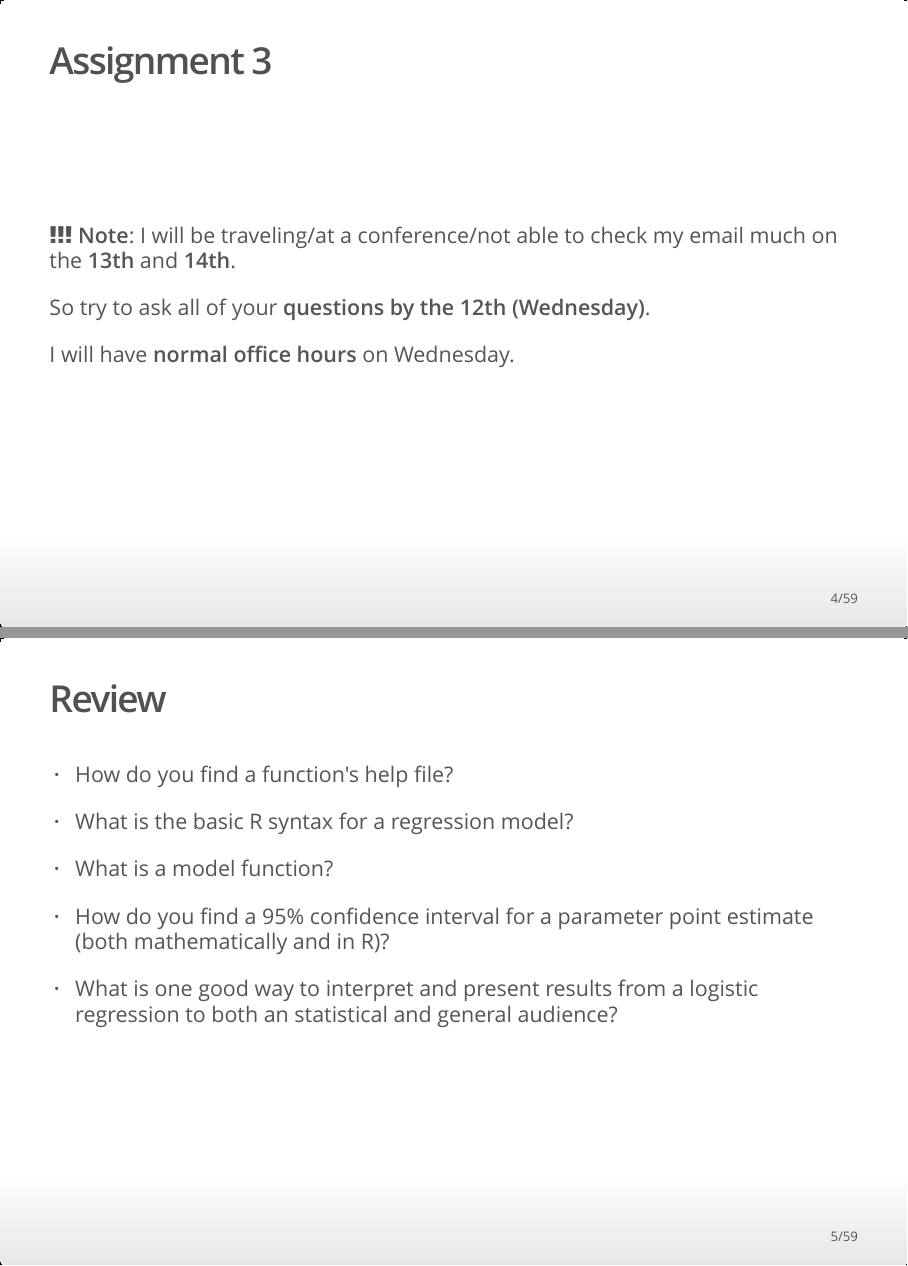
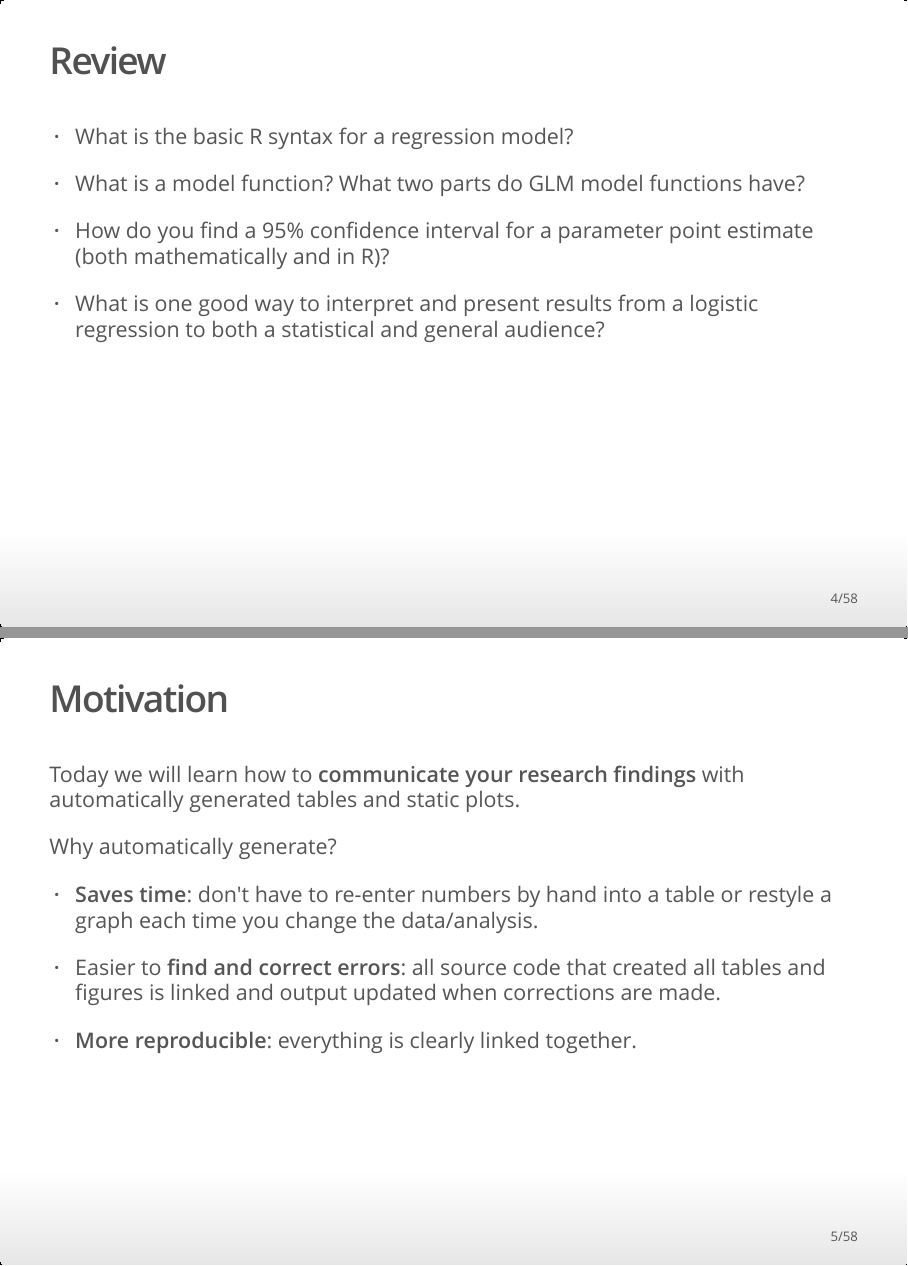
Before and after one commit to HertieDataScience/SyllabusAndLectures, an R Markdown document (LectureSlides/Lecture9/Lecture9.Rmd): pages 4 and 5 of 59 before the commit and pages 4 and 5 of 58 after it, joined at a grey line. The pictures show the output file LectureSlides/Lecture9/Lecture9.html that the author committed with the source, opened offline.

Commit message:
minor changes to Lec 9

```diff
--- a/LectureSlides/Lecture9/Lecture9.Rmd
+++ b/LectureSlides/Lecture9/Lecture9.Rmd
@@ -47,33 +47,17 @@ figures.
 - Has a write up of 1,500 words maximum that describes the data gathering and
 analysis and uses literate programming.
 
-## Assignment 3
-
-<br>
-<br>
-<br>
-
-<i class="fa fa-exclamation"></i><i class="fa fa-exclamation"></i><i class="fa fa-exclamation"></i>
-**Note**: I will be traveling/at a conference/not able to check my email much
-on the **13th** and **14th**.
-
-So try to ask all of your **questions by the 12th (Wednesday)**.
-
-I will have **normal office hours** on Wednesday.
-
 ## Review
-
-- How do you find a function's help file?
 
 - What is the basic R syntax for a regression model?
 
-- What is a model function?
+- What is a model function? What two parts do GLM model functions have?
 
 - How do you find a 95% confidence interval for a parameter point estimate (both
     mathematically and in R)?
 
 - What is one good way to interpret and present results from a logistic
-regression to both an statistical and general audience?
+regression to both a statistical and general audience?
 
 ## Motivation
 
```
Also changed, not shown: LectureSlides/Lecture7/Lecture7.html, LectureSlides/Lecture9/Lecture9.html, LectureSlides/Lecture9/Lecture9.pdf, LectureSlides/Lecture9/Lecture9.Rmd (11 more changed lines).
